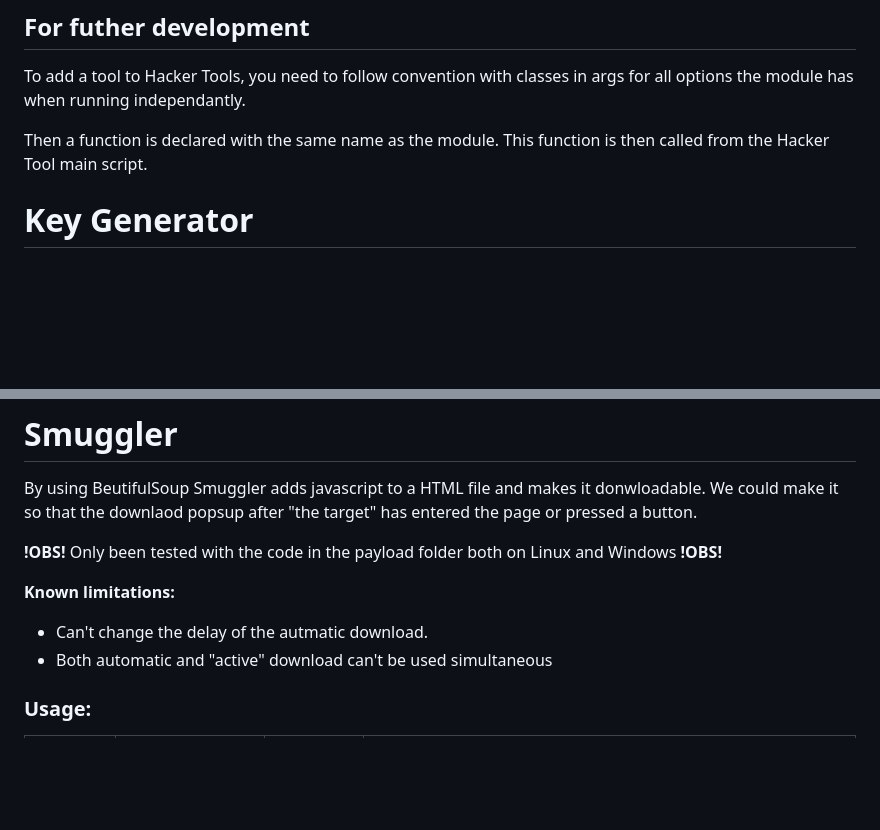
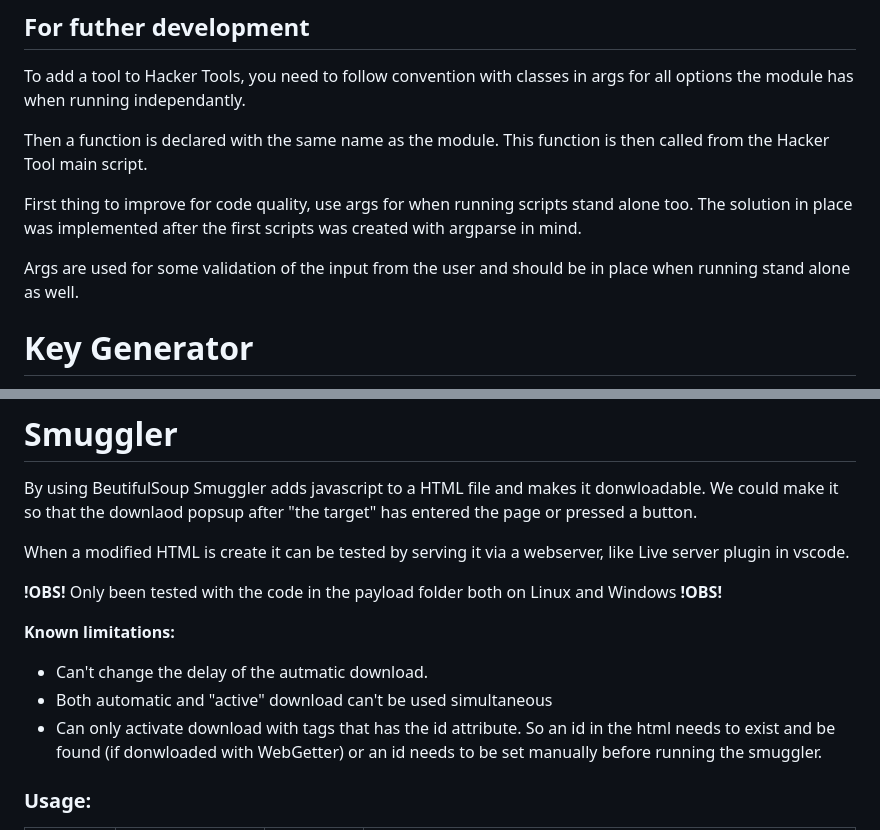
Before and after one commit to Strombach/Programmeringskurs, a Markdown page: Projekt/README.md, 2 parts joined by grey strips. Rendered like a GitHub page; blank space fills up the shorter version.

```diff
--- a/Projekt/README.md
+++ b/Projekt/README.md
@@ -34,6 +34,10 @@ python toolbox/[nameoftool].py [OPTIONS]
 To add a tool to Hacker Tools, you need to follow convention with classes in args for all options the module has when running independantly.
 
 Then a function is declared with the same name as the module. This function is then called from the Hacker Tool main script.
+
+First thing to improve for code quality, use args for when running scripts stand alone too. The solution in place was implemented after the first scripts was created with argparse in mind.
+
+Args are used for some validation of the input from the user and should be in place when running stand alone as well.
 
 # Key Generator
 A small script to generate a key file to be used to encrypt/decrypt files with.
@@ -142,11 +146,14 @@ python webgetter.py -u https://webscraper.io/test-sites/e-commerce/allinone
 By using BeutifulSoup Smuggler adds javascript to a HTML file and makes it donwloadable.
 We could make it so that the downlaod popsup after "the target" has entered the page or pressed a button.
 
+When a modified HTML is create it can be tested by serving it via a webserver, like Live server plugin in vscode.
+
 **!OBS!** Only been tested with the code in the payload folder both on Linux and Windows **!OBS!**
 
 **Known limitations:**
 - Can't change the delay of the autmatic download.
 - Both automatic and "active" download can't be used simultaneous
+- Can only activate download with tags that has the id attribute. So an id in the html needs to exist and be found (if donwloaded with WebGetter) or an id needs to be set manually before running the smuggler.
 
 ### Usage:
 |Short Form|Long Form|Required|Description|
```
Also changed, not shown: other parts of Projekt/README.md (+1 -0 lines).
